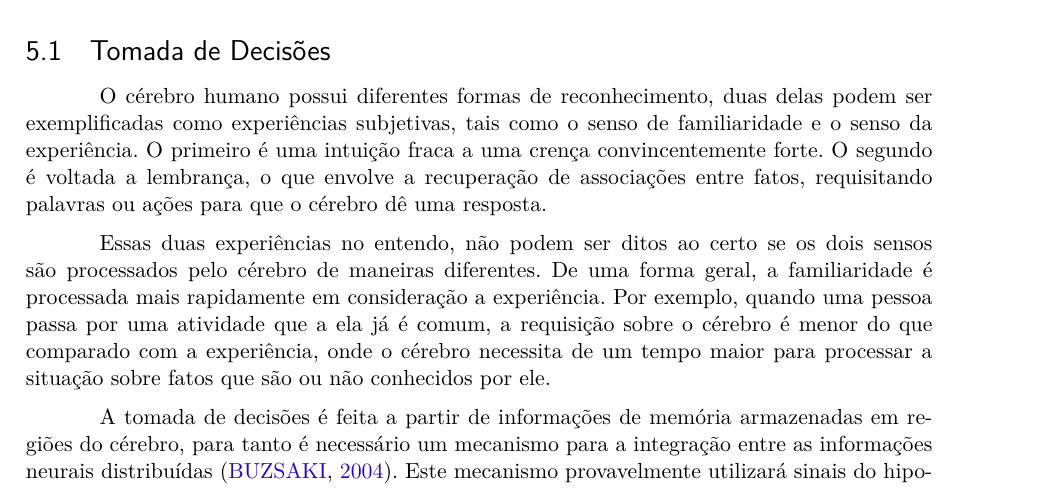
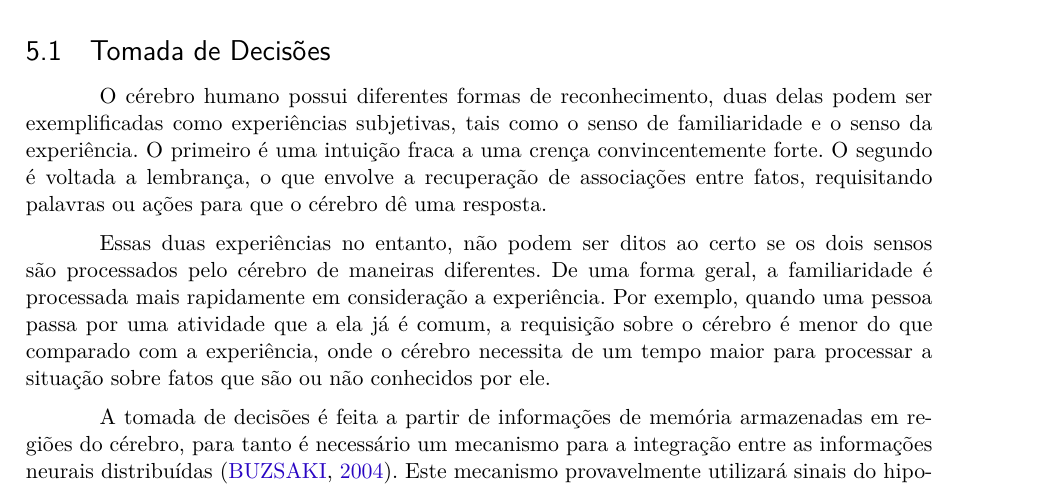
Before and after one commit to FGAProjects/FGA, a LaTeX thesis (Artigo/artigo.tex, which reads Artigo/editaveis/resultados.tex): part of page 6 of 10, cut so that both start at the same text. The pictures show the PDF file artigo.pdf that the author committed with the source.

Commit message:
Atualizando artigo

```diff
--- a/Artigo/editaveis/resultados.tex
+++ b/Artigo/editaveis/resultados.tex
@@ -5,7 +5,7 @@ As publicações foram analisadas e categorizadas, conforme mostra na Tabela \re
 
 O cérebro humano possui diferentes formas de reconhecimento, duas delas podem ser exemplificadas como experiências subjetivas, tais como o senso de familiaridade e o senso da experiência. O primeiro é uma intuição fraca a uma crença convincentemente forte. O segundo é voltada a lembrança, o que envolve a recuperação de associações entre fatos, requisitando palavras ou ações para que o cérebro dê uma resposta.
 
-Essas duas experiências no entendo, não podem ser ditos ao certo se os dois sensos são processados pelo cérebro de maneiras diferentes. De uma forma geral, a familiaridade é processada mais rapidamente em consideração a experiência. Por exemplo, quando uma pessoa passa por uma atividade que a ela já é comum, a requisição sobre o cérebro é menor do que comparado com a experiência, onde o cérebro necessita de um tempo maior para processar a situação sobre fatos que são ou não conhecidos por ele.
+Essas duas experiências no entanto, não podem ser ditos ao certo se os dois sensos são processados pelo cérebro de maneiras diferentes. De uma forma geral, a familiaridade é processada mais rapidamente em consideração a experiência. Por exemplo, quando uma pessoa passa por uma atividade que a ela já é comum, a requisição sobre o cérebro é menor do que comparado com a experiência, onde o cérebro necessita de um tempo maior para processar a situação sobre fatos que são ou não conhecidos por ele.
 
 A tomada de decisões é feita a partir de informações de memória armazenadas em regiões do cérebro, para tanto é necessário um mecanismo para a integração entre as informações neurais distribuídas \cite{buzsaki}. Este mecanismo provavelmente utilizará sinais do hipocampo,este que é considerada a principal sede de memória, para a representar a memória de eventos anteriores \cite{eichenbaum}.
 
```
Also changed, not shown: artigo.pdf.
